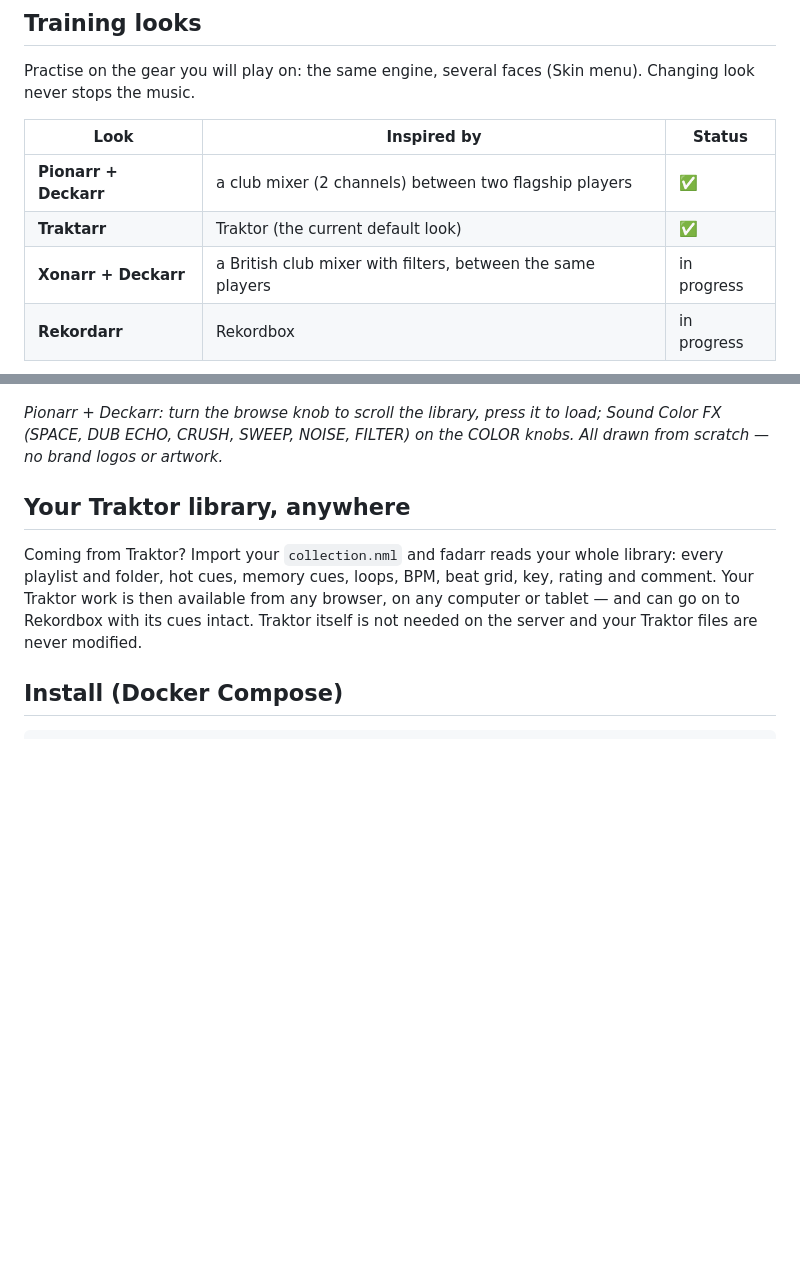
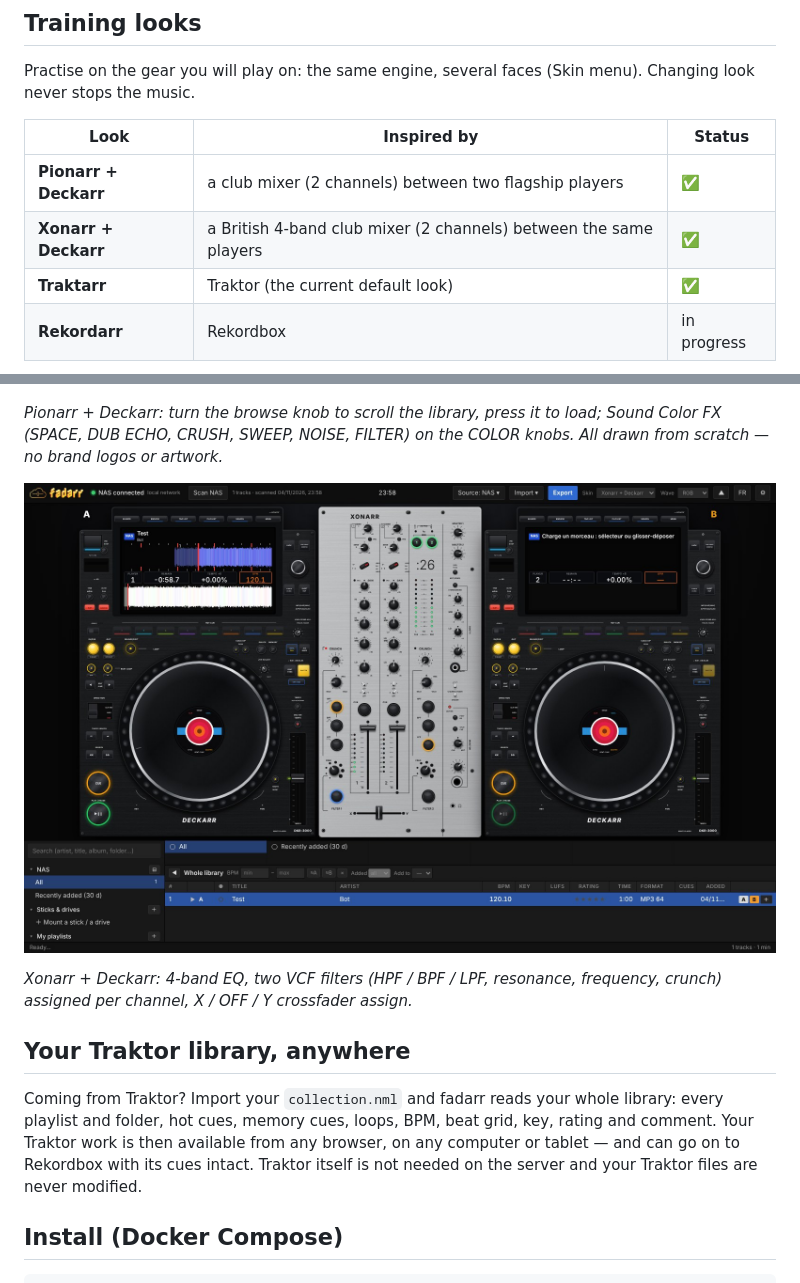
Before and after one commit to mauvestudio/fadarr, a Markdown page: README.md, 2 parts joined by grey strips. Drawn GitHub-style; pictures changed too: docs/look-xonarr.jpg (added); blank space fills up the shorter version.

```diff
--- a/README.md
+++ b/README.md
@@ -55,13 +55,17 @@ Practise on the gear you will play on: the same engine, several faces (Skin menu
 | Look | Inspired by | Status |
 |---|---|---|
 | **Pionarr + Deckarr** | a club mixer (2 channels) between two flagship players | ✅ |
+| **Xonarr + Deckarr** | a British 4-band club mixer (2 channels) between the same players | ✅ |
 | **Traktarr** | Traktor (the current default look) | ✅ |
-| **Xonarr + Deckarr** | a British club mixer with filters, between the same players | in progress |
 | **Rekordarr** | Rekordbox | in progress |
 
 ![Pionarr + Deckarr](docs/look-pionarr.jpg)
 
 *Pionarr + Deckarr: turn the browse knob to scroll the library, press it to load; Sound Color FX (SPACE, DUB ECHO, CRUSH, SWEEP, NOISE, FILTER) on the COLOR knobs. All drawn from scratch — no brand logos or artwork.*
+
+![Xonarr + Deckarr](docs/look-xonarr.jpg)
+
+*Xonarr + Deckarr: 4-band EQ, two VCF filters (HPF / BPF / LPF, resonance, frequency, crunch) assigned per channel, X / OFF / Y crossfader assign.*
 
 ## Your Traktor library, anywhere
 
```
Also changed, not shown: CHANGELOG.md (+11 -0 lines), LISEZMOI.md (+5 -1 lines), 7 other files.
